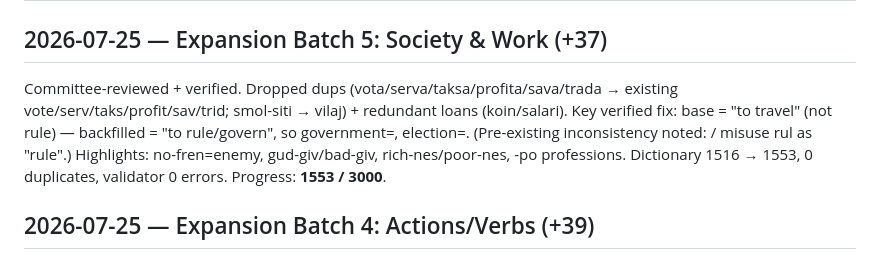
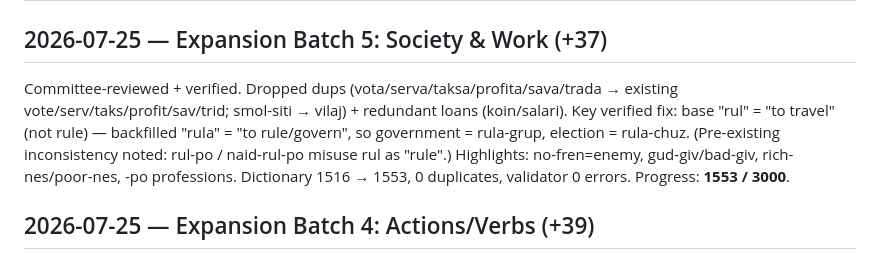
Before and after one commit to cocodrino/vela-lang, a Markdown page: vote/docs/CHANGE_LOG.md, the part around the change. Rendered like a GitHub page.

Commit message:
docs(changelog): fix batch-5 entry (shell-mangled backticks)

```diff
--- a/vote/docs/CHANGE_LOG.md
+++ b/vote/docs/CHANGE_LOG.md
@@ -2,7 +2,7 @@
 
 ## 2026-07-25 — Expansion Batch 5: Society & Work (+37)
 
-Committee-reviewed + verified. Dropped dups (vota/serva/taksa/profita/sava/trada → existing vote/serv/taks/profit/sav/trid; smol-siti → vilaj) + redundant loans (koin/salari). Key verified fix: base  = "to travel" (not rule) — backfilled  = "to rule/govern", so government=, election=. (Pre-existing inconsistency noted: / misuse rul as "rule".) Highlights: no-fren=enemy, gud-giv/bad-giv, rich-nes/poor-nes, -po professions. Dictionary 1516 → 1553, 0 duplicates, validator 0 errors. Progress: **1553 / 3000**.
+Committee-reviewed + verified. Dropped dups (vota/serva/taksa/profita/sava/trada → existing vote/serv/taks/profit/sav/trid; smol-siti → vilaj) + redundant loans (koin/salari). Key verified fix: base "rul" = "to travel" (not rule) — backfilled "rula" = "to rule/govern", so government = rula-grup, election = rula-chuz. (Pre-existing inconsistency noted: rul-po / naid-rul-po misuse rul as "rule".) Highlights: no-fren=enemy, gud-giv/bad-giv, rich-nes/poor-nes, -po professions. Dictionary 1516 → 1553, 0 duplicates, validator 0 errors. Progress: **1553 / 3000**.
 
 
 ## 2026-07-25 — Expansion Batch 4: Actions/Verbs (+39)
```
